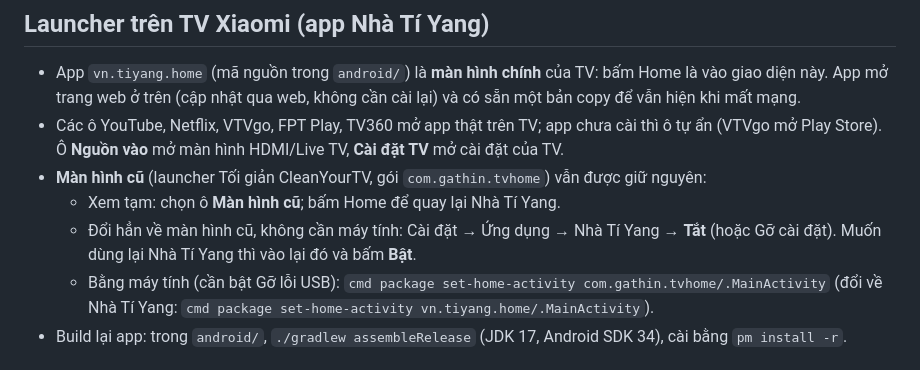
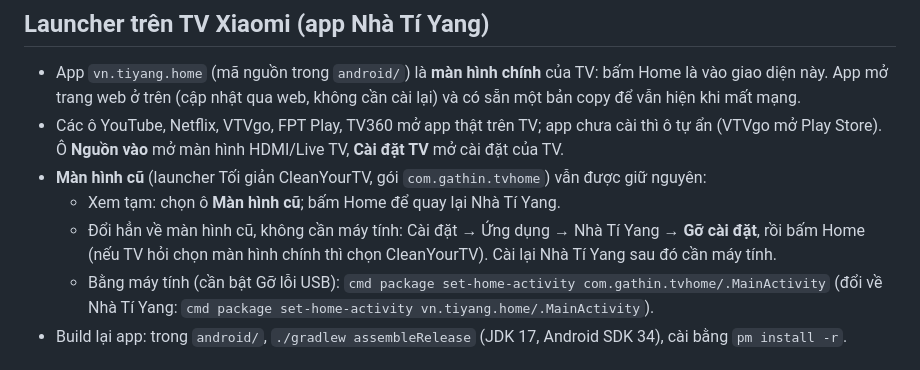
Before and after one commit to ayyastu999-crypto/nha-ti-yang-tv, a Markdown page: README.md, the part around the change. GitHub-like rendering.

Commit message:
docs: switching back means uninstalling the user-installed launcher

```diff
--- a/README.md
+++ b/README.md
@@ -45,8 +45,8 @@ Không mở trực tiếp `dist/index.html` bằng `file://`: ứng dụng dùng
   Ô **Nguồn vào** mở màn hình HDMI/Live TV, **Cài đặt TV** mở cài đặt của TV.
 - **Màn hình cũ** (launcher Tối giản CleanYourTV, gói `com.gathin.tvhome`) vẫn được giữ nguyên:
   - Xem tạm: chọn ô **Màn hình cũ**; bấm Home để quay lại Nhà Tí Yang.
-  - Đổi hẳn về màn hình cũ, không cần máy tính: Cài đặt → Ứng dụng → Nhà Tí Yang → **Tắt** (hoặc Gỡ cài đặt).
-    Muốn dùng lại Nhà Tí Yang thì vào lại đó và bấm **Bật**.
+  - Đổi hẳn về màn hình cũ, không cần máy tính: Cài đặt → Ứng dụng → Nhà Tí Yang → **Gỡ cài đặt**, rồi bấm Home
+    (nếu TV hỏi chọn màn hình chính thì chọn CleanYourTV). Cài lại Nhà Tí Yang sau đó cần máy tính.
   - Bằng máy tính (cần bật Gỡ lỗi USB): `cmd package set-home-activity com.gathin.tvhome/.MainActivity`
     (đổi về Nhà Tí Yang: `cmd package set-home-activity vn.tiyang.home/.MainActivity`).
 - Build lại app: trong `android/`, `./gradlew assembleRelease` (JDK 17, Android SDK 34), cài bằng `pm install -r`.
```
